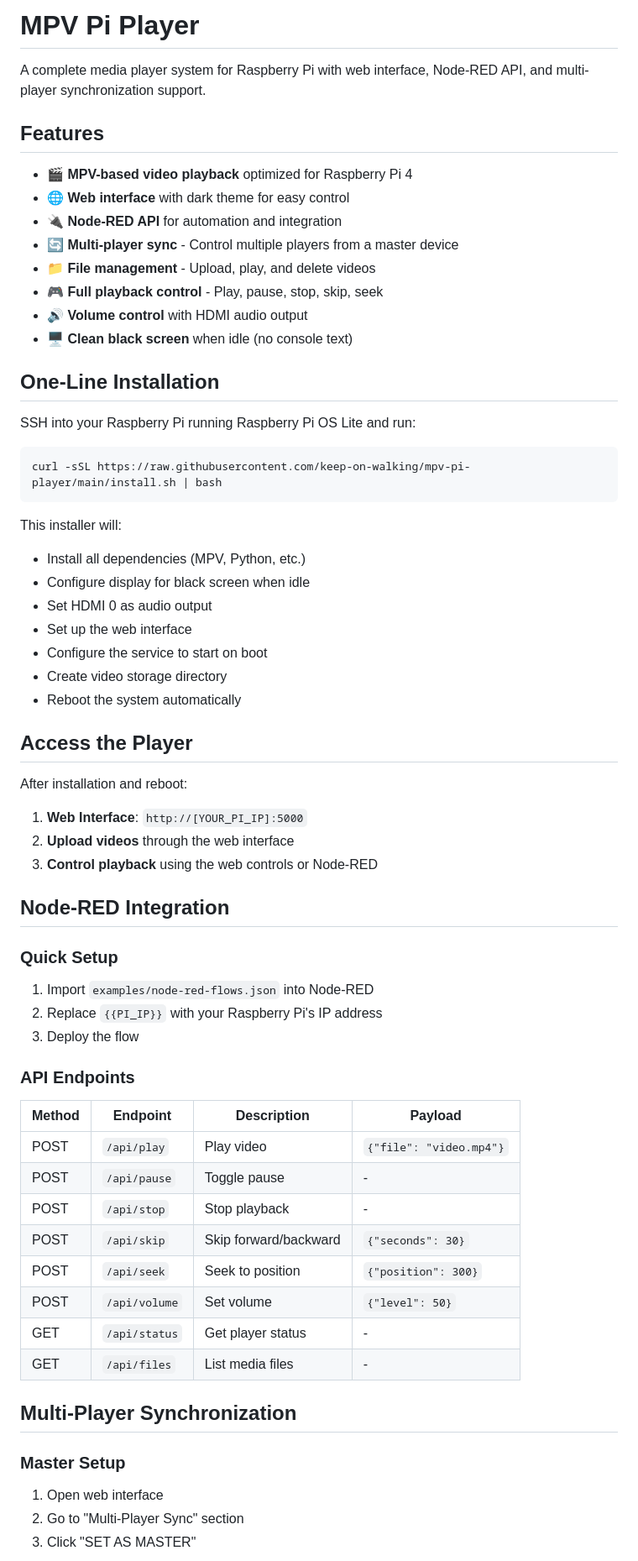
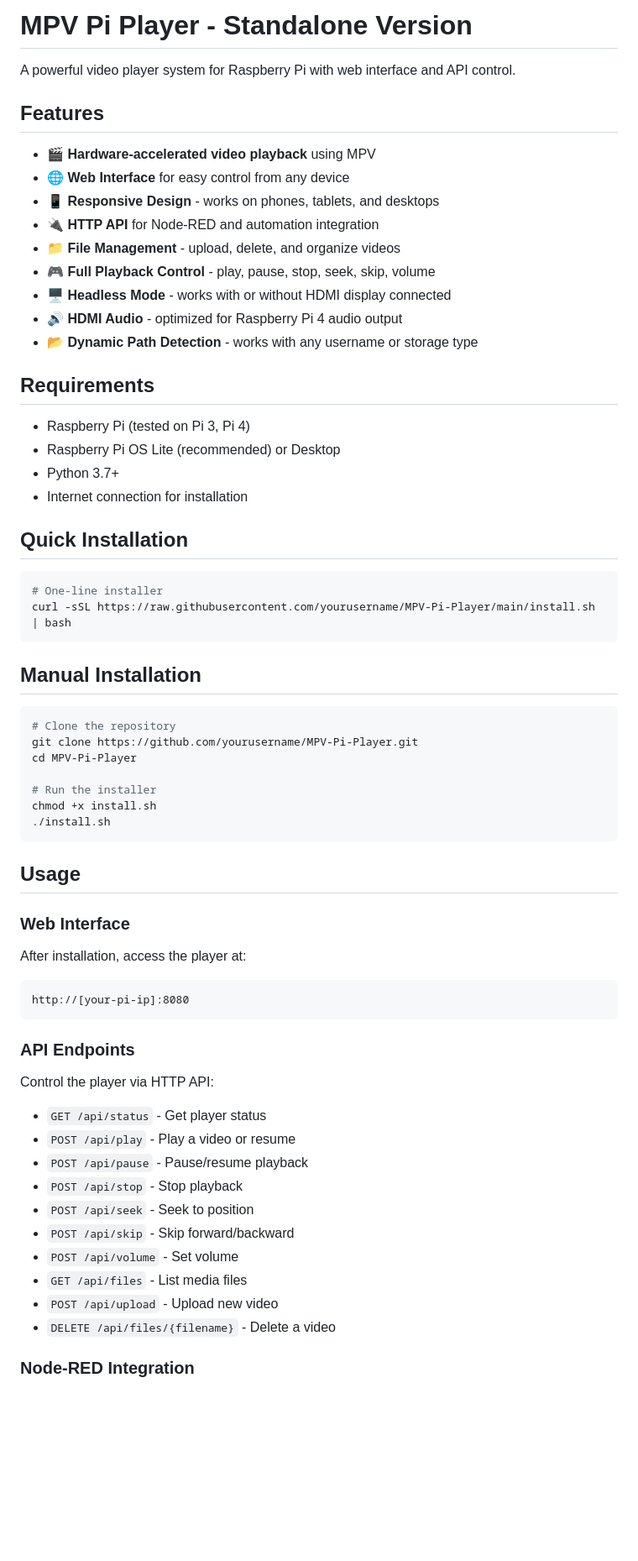
Before and after one commit to keep-on-walking/MPV-Pi-Player, a Markdown page: README.md, the part around one of its changes. Shown at 84% size. GitHub-like rendering; blank space fills up the shorter version.

````diff
--- a/README.md
+++ b/README.md
@@ -1,67 +1,67 @@
-# MPV Pi Player
+# MPV Pi Player - Standalone Version
 
-A complete media player system for Raspberry Pi with web interface, Node-RED API, and multi-player synchronization support.
+A powerful video player system for Raspberry Pi with web interface and API control.
 
 ## Features
 
-- 🎬 **MPV-based video playback** optimized for Raspberry Pi 4
-- 🌐 **Web interface** with dark theme for easy control
-- 🔌 **Node-RED API** for automation and integration
-- 🔄 **Multi-player sync** - Control multiple players from a master device
-- 📁 **File management** - Upload, play, and delete videos
-- 🎮 **Full playback control** - Play, pause, stop, skip, seek
-- 🔊 **Volume control** with HDMI audio output
-- 🖥️ **Clean black screen** when idle (no console text)
+- 🎬 **Hardware-accelerated video playback** using MPV
+- 🌐 **Web Interface** for easy control from any device
+- 📱 **Responsive Design** - works on phones, tablets, and desktops
+- 🔌 **HTTP API** for Node-RED and automation integration
+- 📁 **File Management** - upload, delete, and organize videos
+- 🎮 **Full Playback Control** - play, pause, stop, seek, skip, volume
+- 🖥️ **Headless Mode** - works with or without HDMI display connected
+- 🔊 **HDMI Audio** - optimized for Raspberry Pi 4 audio output
+- 📂 **Dynamic Path Detection** - works with any username or storage type
 
-## One-Line Installation
+## Requirements
 
-SSH into your Raspberry Pi running Raspberry Pi OS Lite and run:
+- Raspberry Pi (tested on Pi 3, Pi 4)
+- Raspberry Pi OS Lite (recommended) or Desktop
+- Python 3.7+
+- Internet connection for installation
+
+## Quick Installation
 
 ```bash
-curl -sSL https://raw.githubusercontent.com/keep-on-walking/mpv-pi-player/main/install.sh | bash
+# One-line installer
+curl -sSL https://raw.githubusercontent.com/yourusername/MPV-Pi-Player/main/install.sh | bash
 ```
 
-This installer will:
-- Install all dependencies (MPV, Python, etc.)
-- Configure display for black screen when idle
-- Set HDMI 0 as audio output
-- Set up the web interface
-- Configure the service to start on boot
-- Create video storage directory
-- Reboot the system automatically
+## Manual Installation
 
-## Access the Player
+```bash
+# Clone the repository
+git clone https://github.com/yourusername/MPV-Pi-Player.git
+cd MPV-Pi-Player
 
-After installation and reboot:
+# Run the installer
+chmod +x install.sh
+./install.sh
+```
 
-1. **Web Interface**: `http://[YOUR_PI_IP]:5000`
-2. **Upload videos** through the web interface
-3. **Control playback** using the web controls or Node-RED
+## Usage
 
-## Node-RED Integration
-
-### Quick Setup
-1. Import `examples/node-red-flows.json` into Node-RED
-2. Replace `{{PI_IP}}` with your Raspberry Pi's IP address
-3. Deploy the flow
+### Web Interface
+After installation, access the player at:
+```
+http://[your-pi-ip]:8080
+```
 
 ### API Endpoints
 
-| Method | Endpoint | Description | Payload |
-|--------|----------|-------------|---------|
-| POST | `/api/play` | Play video | `{"file": "video.mp4"}` |
-| POST | `/api/pause` | Toggle pause | - |
-| POST | `/api/stop` | Stop playback | - |
-| POST | `/api/skip` | Skip forward/backward | `{"seconds": 30}` |
-| POST | `/api/seek` | Seek to position | `{"position": 300}` |
-| POST | `/api/volume` | Set volume | `{"level": 50}` |
-| GET | `/api/status` | Get player status | - |
-| GET | `/api/files` | List media files | - |
+Control the player via HTTP API:
 
-## Multi-Player Synchronization
+- `GET /api/status` - Get player status
+- `POST /api/play` - Play a video or resume
+- `POST /api/pause` - Pause/resume playback
+- `POST /api/stop` - Stop playback
+- `POST /api/seek` - Seek to position
+- `POST /api/skip` - Skip forward/backward
+- `POST /api/volume` - Set volume
+- `GET /api/files` - List media files
+- `POST /api/upload` - Upload new video
+- `DELETE /api/files/{filename}` - Delete a video
 
-### Master Setup
-1. Open web interface
-2. Go to "Multi-Player Sync" section
-3. Click "SET AS MASTER"
+### Node-RED Integration
 
````
Also changed, not shown: other parts of README.md (+74 -88 lines).
